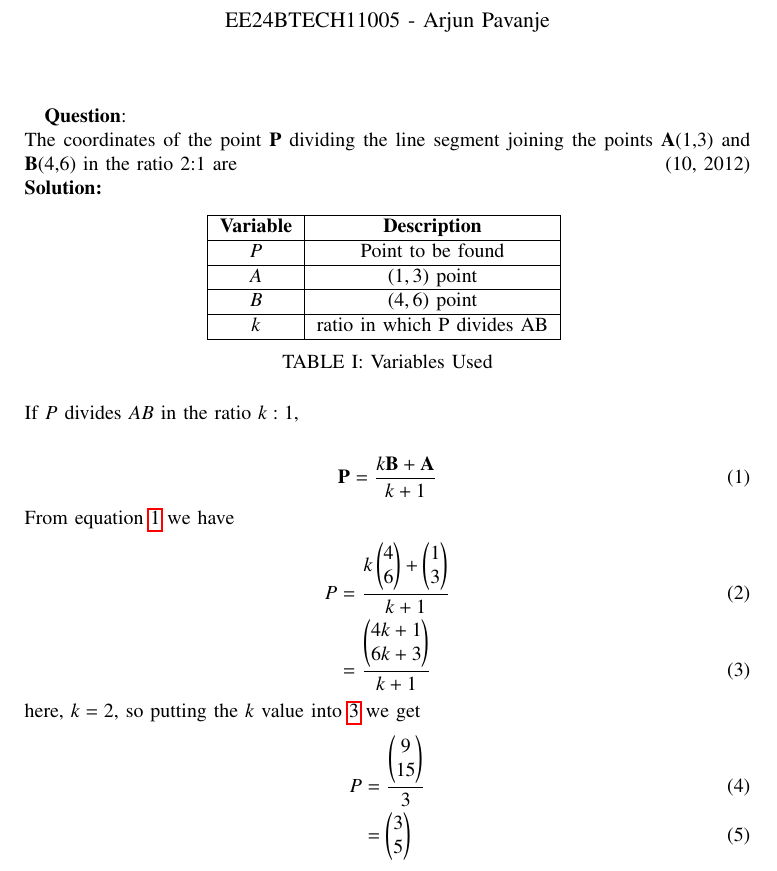
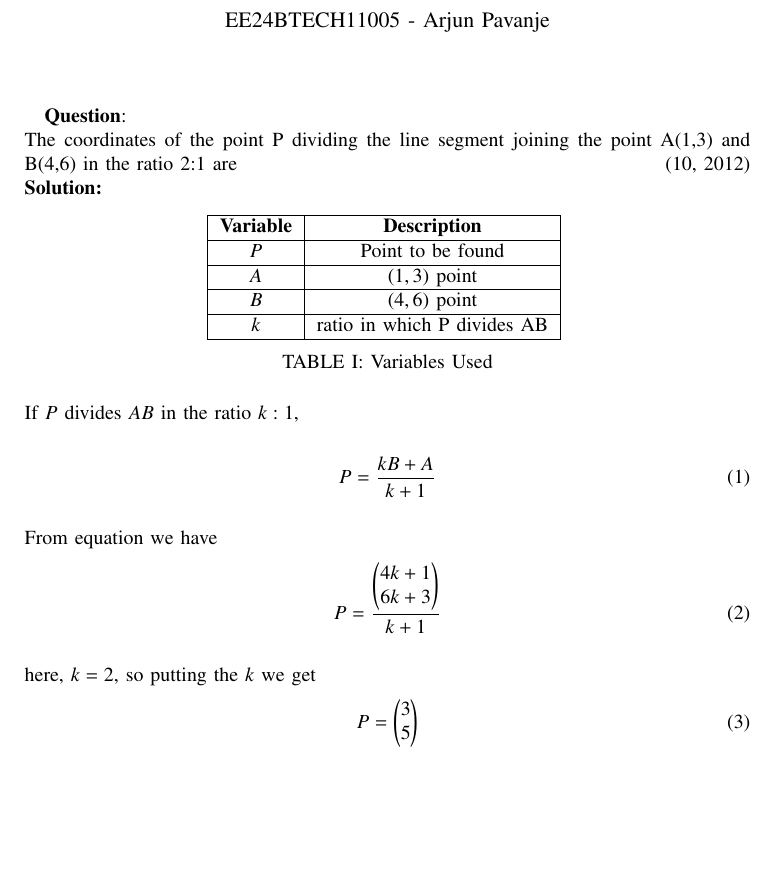
Before and after one commit to ArjunPavanje/Matrix-Theory, a LaTeX paper (Q1/q1.tex): part of page 1 of 2, cut so that both start at the same text, the shorter picture padded with empty space. Compiled offline with pdfLaTeX.

Commit message:
Third Commit

```diff
--- a/Q1/q1.tex
+++ b/Q1/q1.tex
@@ -41,16 +41,15 @@
 \bibliographystyle{IEEEtran}
 \vspace{3cm}
 
-\title{1.15.29}
+\title{1-1.5-29}
 \author{EE24BTECH11005 - Arjun Pavanje
 }
 % \maketitle
 % \newpage
 % \bigskip
 {\let\newpage\relax\maketitle}
-
 \textbf{Question}:\\
-The coordinates of the point \textbf{P} dividing the line segment joining the points \textbf{A}(1,3) and \textbf{B}(4,6) in the ratio 2:1 are
+The coordinates of the point P dividing the line segment joining the point A(1,3) and B(4,6) in the ratio 2:1 are
 \hfill (10, 2012)
 \\
 \textbf{Solution: }
@@ -58,44 +57,26 @@ The coordinates of the point \textbf{P} dividing the line segment joining the po
   \centering
   \input{tables/table.tex}
   \caption{Variables Used}
-  \label{tab1.15.29}
+  \label{tab1-1.5-29}
 \end{table}\\
 If $P$ divides $AB$ in the ratio $k:1$,
 
 
 \begin{align}
-\textbf{P}=\frac{k\textbf{B}+\textbf{A}}{k+1} \label{eq1.15.29.1}
-\end{align}
-From equation \ref{eq1.15.29.1} we have
+P=\frac{kB+A}{k+1}
+\end{align}\\
+From equation we have
 \begin{align}
-P &= \frac{k
-\myvec{
-4\\
-6} +
-\myvec{
-1\\
-3}}{k+1} \label{eq1.15.29.2}\\
-&= \frac{
-\myvec{
+	P = \frac{\myvec{
 4k+1 \\
 6k+3
-}}{k+1} \label{eq1.15.29.3}
-\end{align}
-here, $k = 2$, so putting the $k$ value into \ref{eq1.15.29.3} we get
+}}{k+1}
+\end{align}\\
+here, $k = 2$, so putting the $k$ we get
 \begin{align}
-P &= \frac{
-\myvec{
-9\\
-15
-}}{3} \label{eq1.15.29.4}\\
-&=
-\myvec{
-3\\
-5
-	} \label{eq1.15.29.5}
-\end{align}
-The coordinates of the required point $P$ are
+P =
 \myvec{
 3\\
 5
 }
+\end{align}
```
Also changed, not shown: Q1/codes/section.py (+6 -6 lines), Q1/q1.pdf, Q1/q1.tex (7 more changed lines), 2 other files.
